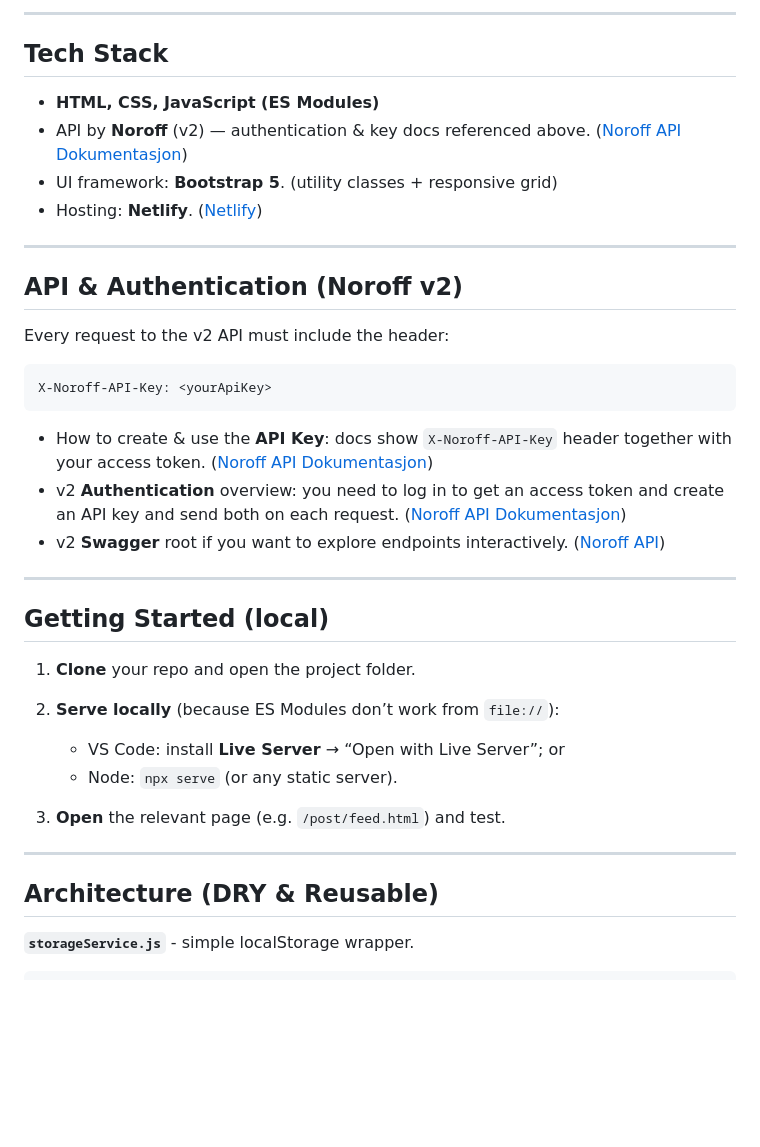
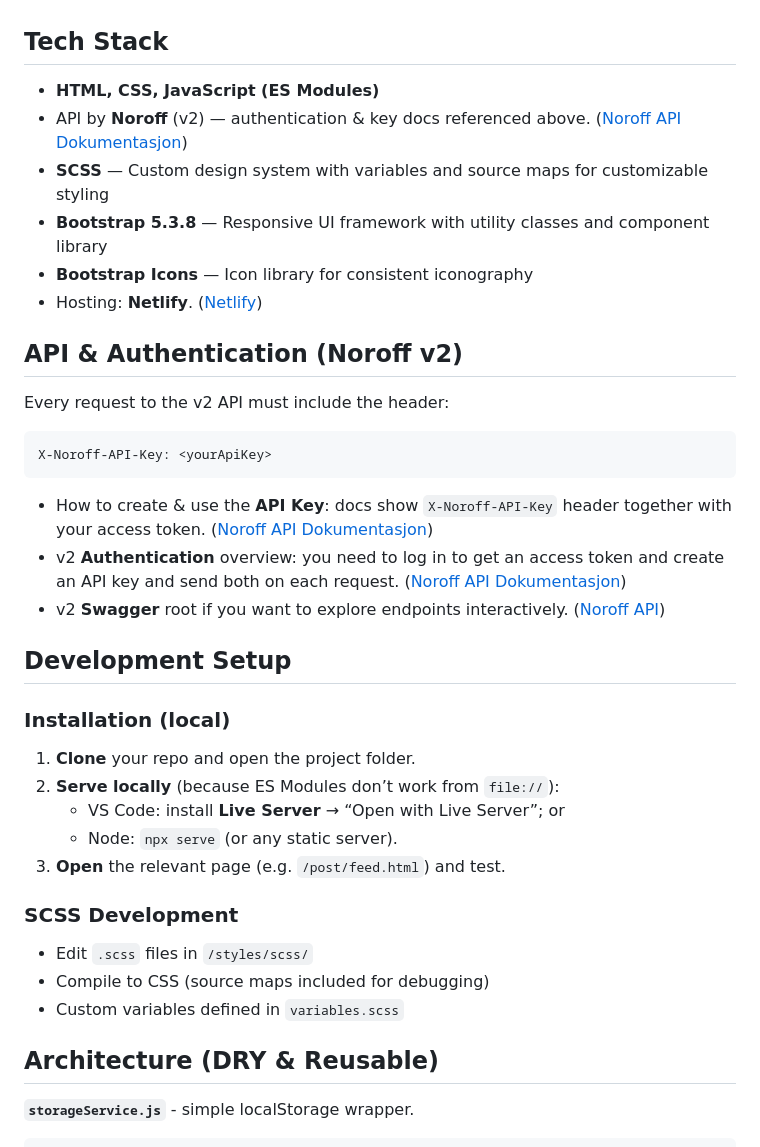
Before and after one commit to Malin-Malin/social.media.application, a Markdown page: README.md, the part around one of its changes. Drawn GitHub-style; blank space fills up the shorter version.

```diff
--- a/README.md
+++ b/README.md
@@ -45,14 +51,14 @@ This project focuses mainly on JavaScript.
 
----
 
 ## Tech Stack
 
 * **HTML, CSS, JavaScript (ES Modules)**
 * API by **Noroff** (v2) — authentication & key docs referenced above. ([Noroff API Dokumentasjon][4])
-* UI framework: **Bootstrap 5**. (utility classes + responsive grid)
+* **SCSS** — Custom design system with variables and source maps for customizable styling
+* **Bootstrap 5.3.8** — Responsive UI framework with utility classes and component library
+* **Bootstrap Icons** — Icon library for consistent iconography
 * Hosting: **Netlify**. ([Netlify][2])
 
----
 
 ## API & Authentication (Noroff v2)
 
@@ -66,21 +72,26 @@ X-Noroff-API-Key: <yourApiKey>
 * v2 **Authentication** overview: you need to log in to get an access token and create an API key and send both on each request. ([Noroff API Dokumentasjon][4])
 * v2 **Swagger** root if you want to explore endpoints interactively. ([Noroff API][5])
 
----
 
-## Getting Started (local)
+## Development Setup
+
+### Installation (local)
 
 1. **Clone** your repo and open the project folder.
 2. **Serve locally** (because ES Modules don’t work from `file://`):
-
    * VS Code: install **Live Server** → “Open with Live Server”; or
    * Node: `npx serve` (or any static server).
 3. **Open** the relevant page (e.g. `/post/feed.html`) and test.
 
----
+
+### SCSS Development
+
+* Edit `.scss` files in `/styles/scss/`
+* Compile to CSS (source maps included for debugging)
+* Custom variables defined in `variables.scss`
+
 
 ## Architecture (DRY & Reusable)
-
 
 **`storageService.js`** - simple localStorage wrapper.
 
```
Also changed, not shown: other parts of README.md (+25 -22 lines).
